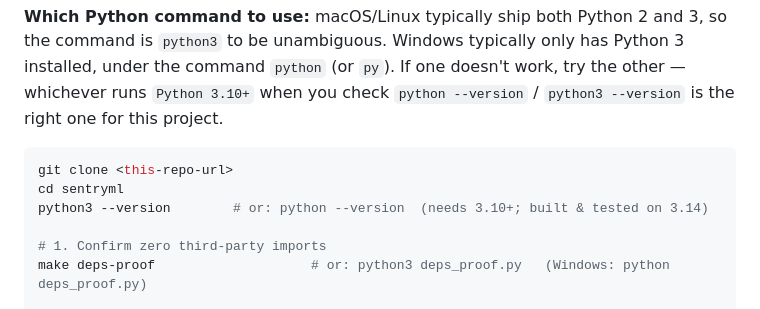
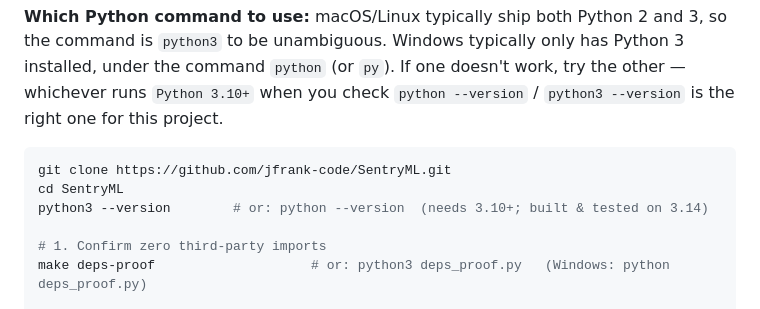
Before and after one commit to jfrank-code/SentryML, a Markdown page: README.md, the part around one of its changes. GitHub-like rendering.

Commit message:
modify of file README

````diff
--- a/README.md
+++ b/README.md
@@ -29,8 +29,8 @@ SentryML is a real-time HTTP threat-detection engine: it parses server logs (or
 **Which Python command to use:** macOS/Linux typically ship both Python 2 and 3, so the command is `python3` to be unambiguous. Windows typically only has Python 3 installed, under the command `python` (or `py`). If one doesn't work, try the other — whichever runs `Python 3.10+` when you check `python --version` / `python3 --version` is the right one for this project.
 
 ```bash
-git clone <this-repo-url>
-cd sentryml
+git clone https://github.com/jfrank-code/SentryML.git
+cd SentryML
 python3 --version        # or: python --version  (needs 3.10+; built & tested on 3.14)
 
 # 1. Confirm zero third-party imports
````
Also changed, not shown: other parts of README.md (+1 -1 lines).
